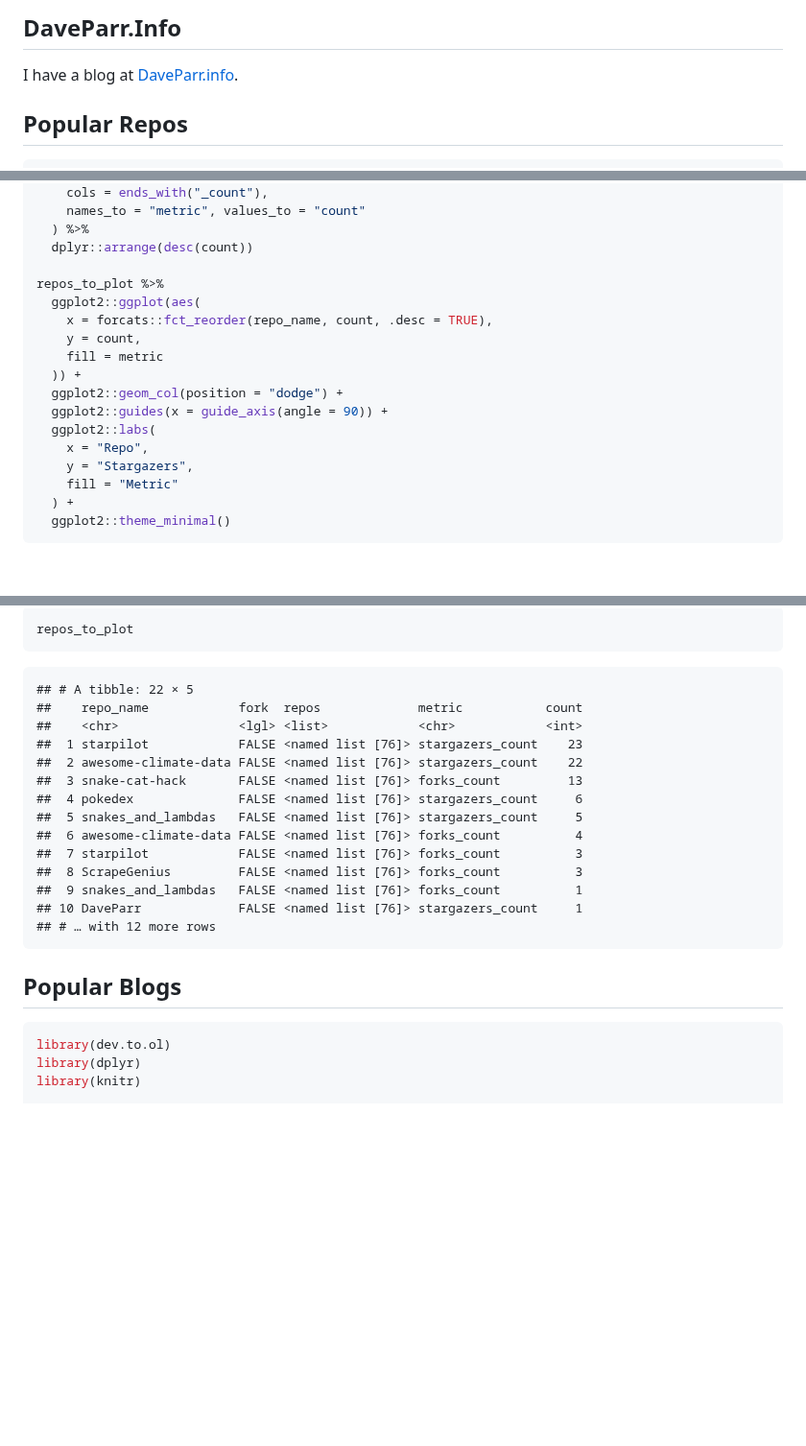
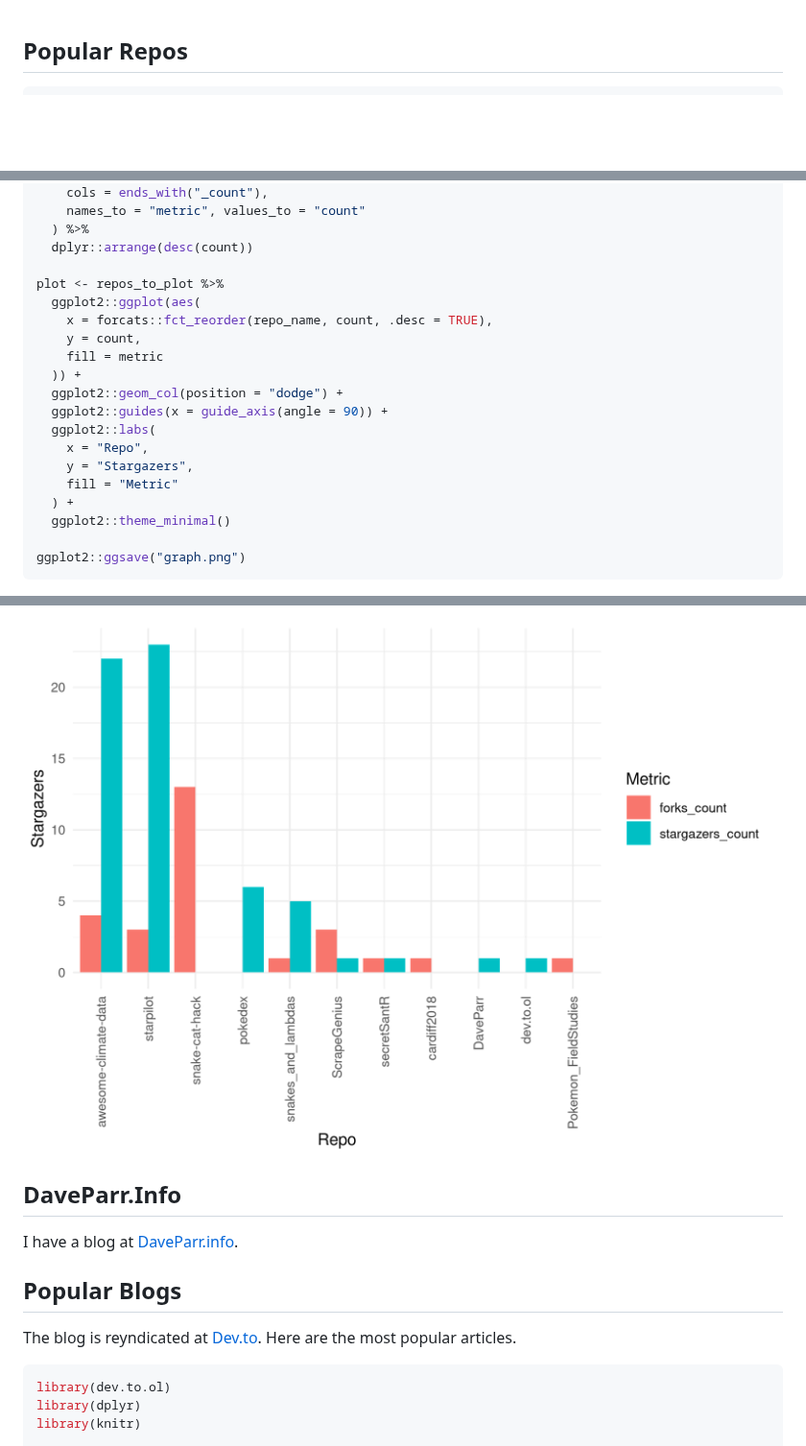
Before and after one commit to DaveParr/DaveParr, a Markdown page: README.md, 3 parts joined by grey strips. Shown at 96% size. Rendered like a GitHub page; pictures changed too: graph.png; blank space fills up the shorter version.

````diff
--- a/README.md
+++ b/README.md
@@ -1,7 +1,3 @@
-
-## DaveParr.Info
-
-I have a blog at [DaveParr.info](DaveParr.info).
 
 ## Popular Repos
 
@@ -50,7 +46,7 @@ repos_to_plot <- repos %>%
   ) %>%
   dplyr::arrange(desc(count))
 
-repos_to_plot %>%
+plot <- repos_to_plot %>%
   ggplot2::ggplot(aes(
     x = forcats::fct_reorder(repo_name, count, .desc = TRUE),
     y = count,
@@ -64,5 +60,7 @@ repos_to_plot %>%
     fill = "Metric"
   ) +
   ggplot2::theme_minimal()
+
+ggplot2::ggsave("graph.png")
 ```
 
@@ -70,24 +68,14 @@ repos_to_plot %>%
 
-``` r
-repos_to_plot
-```
+![](graph.png)
 
-    ## # A tibble: 22 × 5
-    ##    repo_name            fork  repos             metric           count
-    ##    <chr>                <lgl> <list>            <chr>            <int>
-    ##  1 starpilot            FALSE <named list [76]> stargazers_count    23
-    ##  2 awesome-climate-data FALSE <named list [76]> stargazers_count    22
-    ##  3 snake-cat-hack       FALSE <named list [76]> forks_count         13
-    ##  4 pokedex              FALSE <named list [76]> stargazers_count     6
-    ##  5 snakes_and_lambdas   FALSE <named list [76]> stargazers_count     5
-    ##  6 awesome-climate-data FALSE <named list [76]> forks_count          4
-    ##  7 starpilot            FALSE <named list [76]> forks_count          3
-    ##  8 ScrapeGenius         FALSE <named list [76]> forks_count          3
-    ##  9 snakes_and_lambdas   FALSE <named list [76]> forks_count          1
-    ## 10 DaveParr             FALSE <named list [76]> stargazers_count     1
-    ## # … with 12 more rows
+## DaveParr.Info
+
+I have a blog at [DaveParr.info](DaveParr.info).
 
 ## Popular Blogs
+
+The blog is reyndicated at [Dev.to](https://dev.to/daveparr). Here are
+the most popular articles.
 
 ``` r
 library(dev.to.ol)
````
Also changed, not shown: other parts of README.md (+1 -1 lines), 1 other file.
